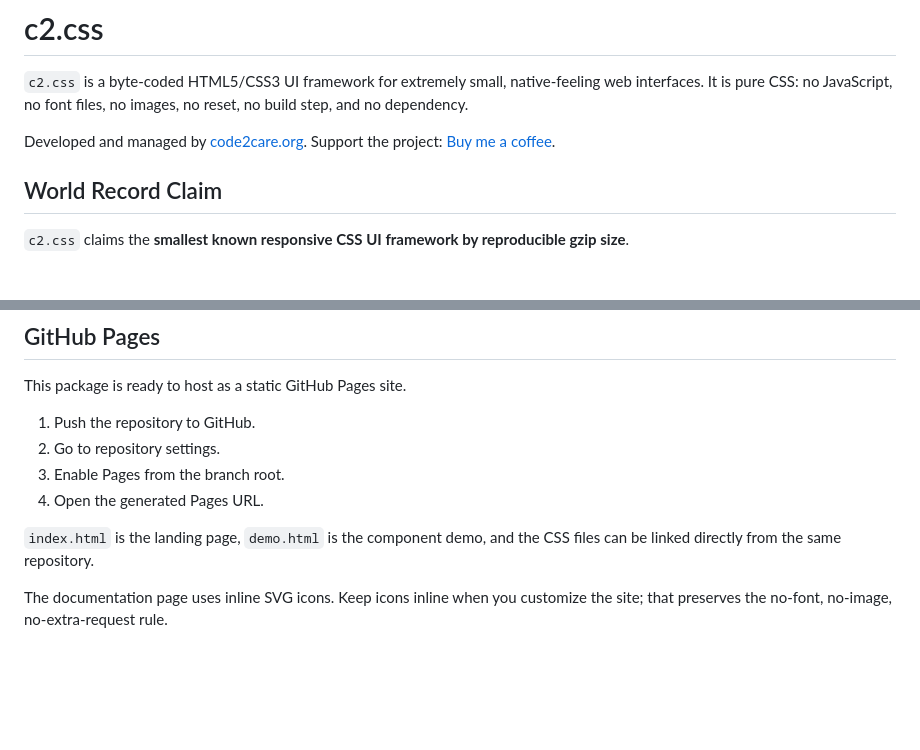
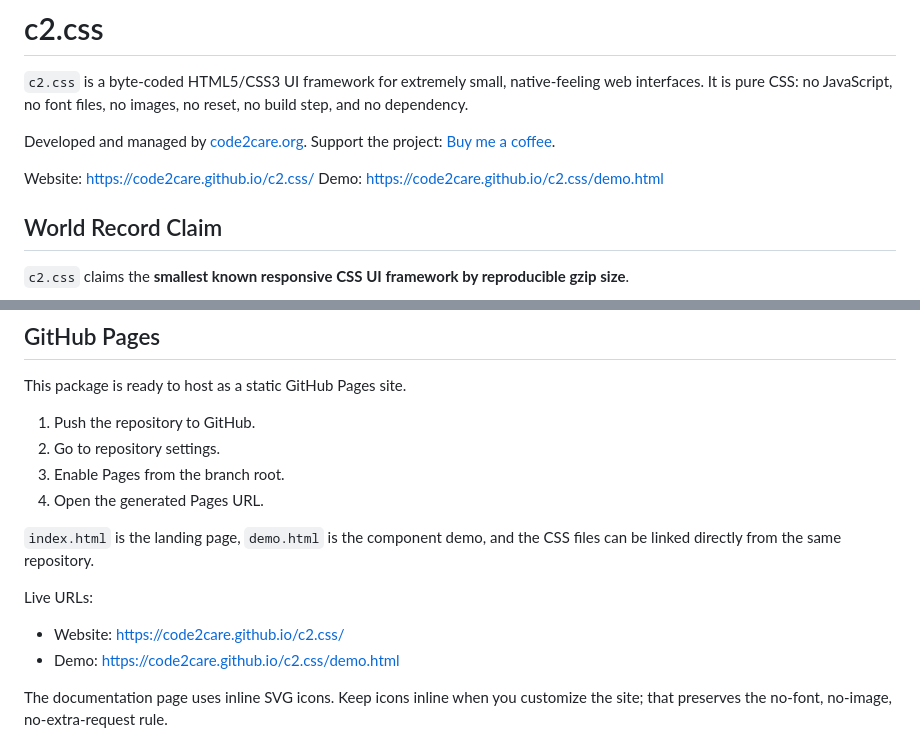
Before and after one commit to code2care/c2.css, a Markdown page: README.md, 2 parts joined by grey strips. GitHub-like rendering; blank space fills up the shorter version.

Commit message:
Add GitHub Pages links

```diff
--- a/README.md
+++ b/README.md
@@ -4,6 +4,9 @@
 
 Developed and managed by [code2care.org](https://code2care.org/).
 Support the project: [Buy me a coffee](https://buymeacoffee.com/code2care).
+
+Website: https://code2care.github.io/c2.css/
+Demo: https://code2care.github.io/c2.css/demo.html
 
 ## World Record Claim
 
@@ -47,6 +50,11 @@ This package is ready to host as a static GitHub Pages site.
 4. Open the generated Pages URL.
 
 `index.html` is the landing page, `demo.html` is the component demo, and the CSS files can be linked directly from the same repository.
+
+Live URLs:
+
+- Website: https://code2care.github.io/c2.css/
+- Demo: https://code2care.github.io/c2.css/demo.html
 
 The documentation page uses inline SVG icons. Keep icons inline when you customize the site; that preserves the no-font, no-image, no-extra-request rule.
 
```
